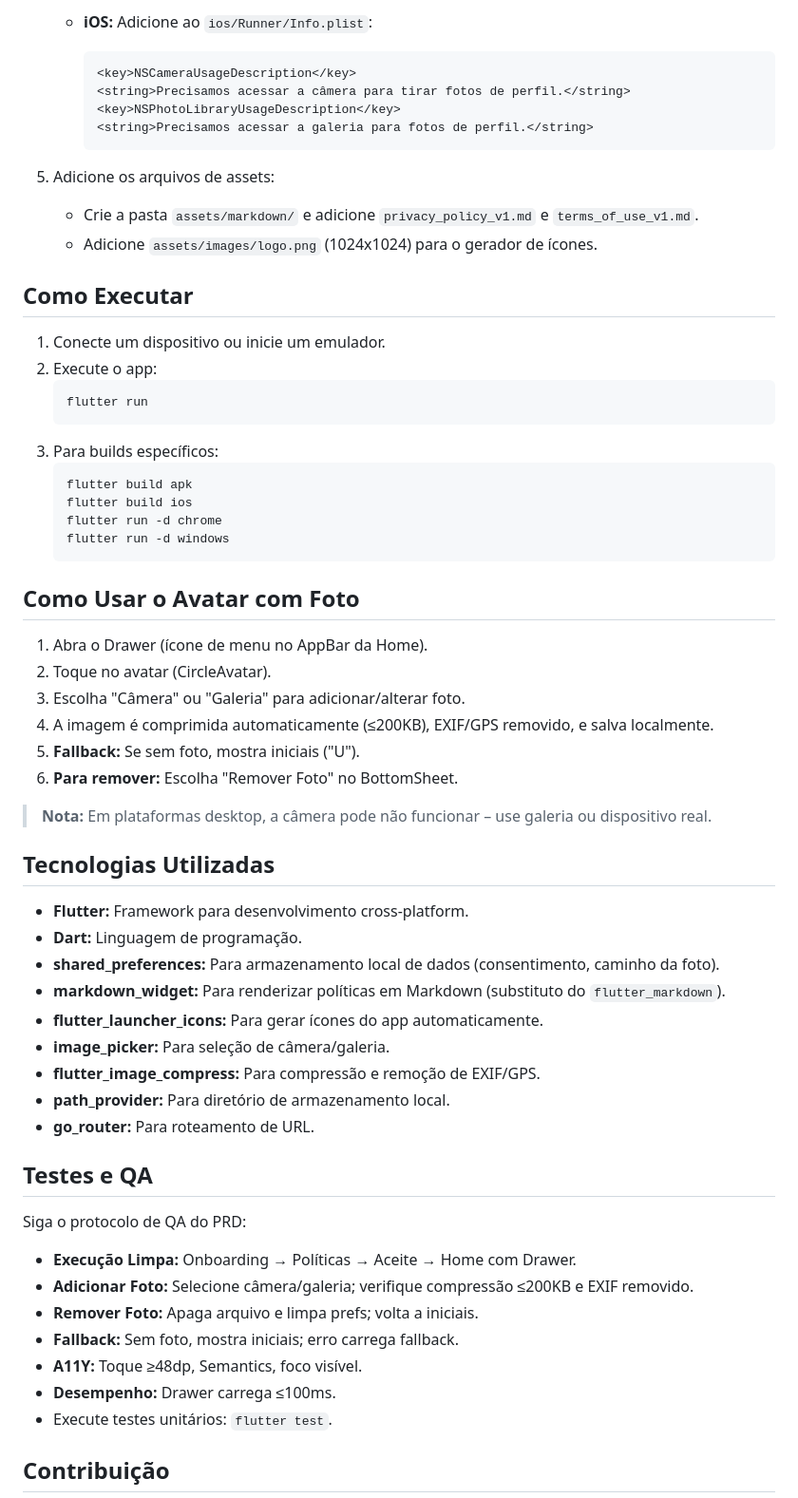
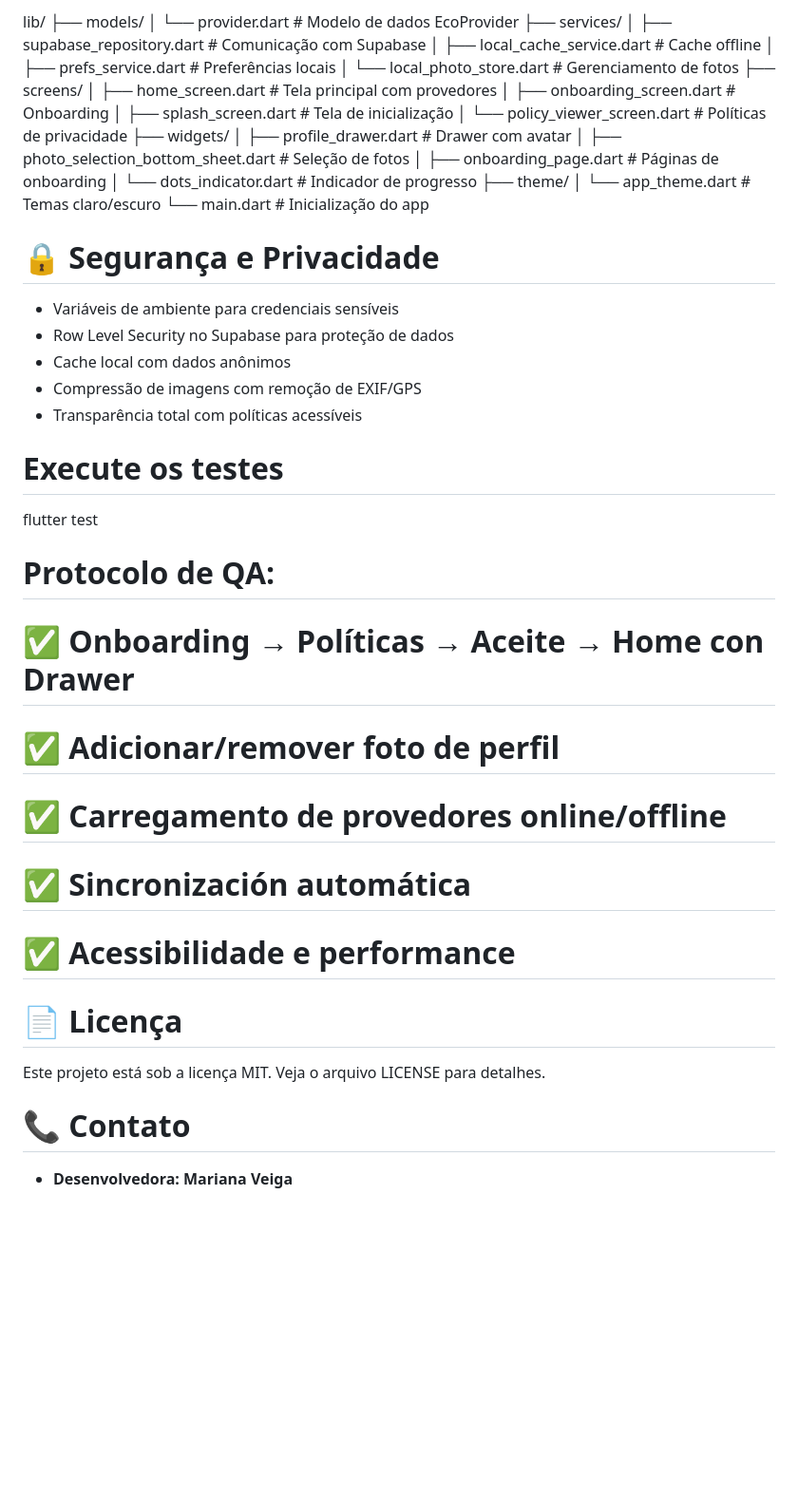
Before and after one commit to marianaveigaa/eco_steps_app, a Markdown page: README.md, the part around the change printed below. Shown: that part at 95% size. Rendered like a GitHub page; blank space fills up the shorter version.

Commit message:
readme atualizado
readme atualizado após implementação do supabase

````diff
--- a/README.md
+++ b/README.md
@@ -49,65 +55,46 @@ EcoSteps é um aplicativo Flutter desenvolvido para ajudar usuários a desenvolv
 
-    * **iOS:** Adicione ao `ios/Runner/Info.plist`:
-        ```xml
-        <key>NSCameraUsageDescription</key>
-        <string>Precisamos acessar a câmera para tirar fotos de perfil.</string>
-        <key>NSPhotoLibraryUsageDescription</key>
-        <string>Precisamos acessar a galeria para fotos de perfil.</string>
-        ```
+lib/
+├── models/
+│   └── provider.dart          # Modelo de dados EcoProvider
+├── services/
+│   ├── supabase_repository.dart # Comunicação com Supabase
+│   ├── local_cache_service.dart # Cache offline
+│   ├── prefs_service.dart     # Preferências locais
+│   └── local_photo_store.dart # Gerenciamento de fotos
+├── screens/
+│   ├── home_screen.dart       # Tela principal com provedores
+│   ├── onboarding_screen.dart # Onboarding
+│   ├── splash_screen.dart     # Tela de inicialização
+│   └── policy_viewer_screen.dart # Políticas de privacidade
+├── widgets/
+│   ├── profile_drawer.dart    # Drawer com avatar
+│   ├── photo_selection_bottom_sheet.dart # Seleção de fotos
+│   ├── onboarding_page.dart   # Páginas de onboarding
+│   └── dots_indicator.dart    # Indicador de progresso
+├── theme/
+│   └── app_theme.dart         # Temas claro/escuro
+└── main.dart                  # Inicialização do app
 
-5.  Adicione os arquivos de assets:
-    * Crie a pasta `assets/markdown/` e adicione `privacy_policy_v1.md` e `terms_of_use_v1.md`.
-    * Adicione `assets/images/logo.png` (1024x1024) para o gerador de ícones.
+# 🔒 Segurança e Privacidade
+* Variáveis de ambiente para credenciais sensíveis
+* Row Level Security no Supabase para proteção de dados
+* Cache local com dados anônimos
+* Compressão de imagens com remoção de EXIF/GPS
+* Transparência total com políticas acessíveis
 
-## Como Executar
+# Execute os testes
+flutter test
 
-1.  Conecte um dispositivo ou inicie um emulador.
-2.  Execute o app:
-    ```bash
-    flutter run
-    ```
-3.  Para builds específicos:
-    ```bash
-    flutter build apk
-    flutter build ios
-    flutter run -d chrome
-    flutter run -d windows
-    ```
+# Protocolo de QA:
+# ✅ Onboarding → Políticas → Aceite → Home con Drawer
+# ✅ Adicionar/remover foto de perfil
+# ✅ Carregamento de provedores online/offline
+# ✅ Sincronización automática
+# ✅ Acessibilidade e performance
 
-## Como Usar o Avatar com Foto
+# 📄 Licença
+Este projeto está sob a licença MIT. Veja o arquivo LICENSE para detalhes.
 
-1.  Abra o Drawer (ícone de menu no AppBar da Home).
-2.  Toque no avatar (CircleAvatar).
-3.  Escolha "Câmera" ou "Galeria" para adicionar/alterar foto.
-4.  A imagem é comprimida automaticamente (≤200KB), EXIF/GPS removido, e salva localmente.
-5.  **Fallback:** Se sem foto, mostra iniciais ("U").
-6.  **Para remover:** Escolha "Remover Foto" no BottomSheet.
+# 📞 Contato
+* **Desenvolvedora: Mariana Veiga**
 
-> **Nota:** Em plataformas desktop, a câmera pode não funcionar – use galeria ou dispositivo real.
-
-## Tecnologias Utilizadas
-
-* **Flutter:** Framework para desenvolvimento cross-platform.
-* **Dart:** Linguagem de programação.
-* **shared_preferences:** Para armazenamento local de dados (consentimento, caminho da foto).
-* **markdown_widget:** Para renderizar políticas em Markdown (substituto do `flutter_markdown`).
-* **flutter_launcher_icons:** Para gerar ícones do app automaticamente.
-* **image_picker:** Para seleção de câmera/galeria.
-* **flutter_image_compress:** Para compressão e remoção de EXIF/GPS.
-* **path_provider:** Para diretório de armazenamento local.
-* **go_router:** Para roteamento de URL.
-
-## Testes e QA
-
-Siga o protocolo de QA do PRD:
-
-* **Execução Limpa:** Onboarding → Políticas → Aceite → Home com Drawer.
-* **Adicionar Foto:** Selecione câmera/galeria; verifique compressão ≤200KB e EXIF removido.
-* **Remover Foto:** Apaga arquivo e limpa prefs; volta a iniciais.
-* **Fallback:** Sem foto, mostra iniciais; erro carrega fallback.
-* **A11Y:** Toque ≥48dp, Semantics, foco visível.
-* **Desempenho:** Drawer carrega ≤100ms.
-* Execute testes unitários: `flutter test`.
-
-## Contribuição
-
````
Also changed, not shown: other parts of README.md (+36 -43 lines).
